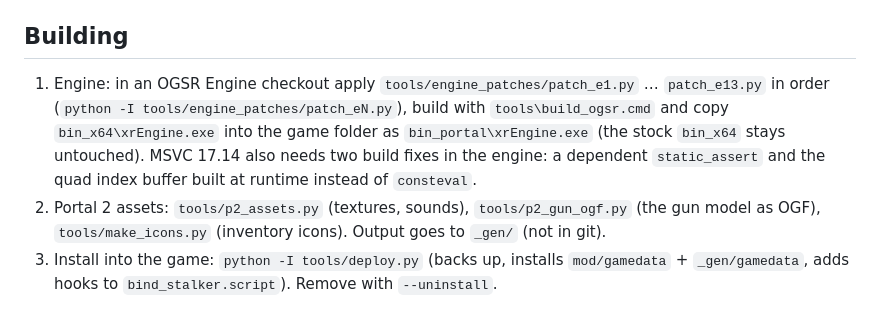
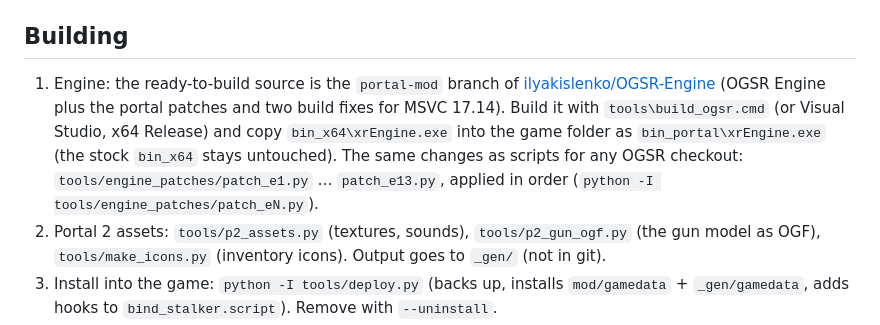
Before and after one commit to ilyakislenko/stalker-portal, a Markdown page: README.md, the part around the change. Drawn GitHub-style.

Commit message:
README: the engine source is the portal-mod branch of ilyakislenko/OGSR-Engine

```diff
--- a/README.md
+++ b/README.md
@@ -27,11 +27,12 @@ change them at the top of `tools/*.py` and in `tools/build_ogsr.cmd`.
 
 ## Building
 
-1. Engine: in an OGSR Engine checkout apply `tools/engine_patches/patch_e1.py` … `patch_e13.py` in order
-   (`python -I tools/engine_patches/patch_eN.py`), build with `tools\build_ogsr.cmd` and copy `bin_x64\xrEngine.exe`
-   into the game folder as `bin_portal\xrEngine.exe` (the stock `bin_x64` stays untouched). MSVC 17.14 also needs two
-   build fixes in the engine: a dependent `static_assert` and the quad index buffer built at runtime instead of
-   `consteval`.
+1. Engine: the ready-to-build source is the `portal-mod` branch of
+   [ilyakislenko/OGSR-Engine](https://github.com/ilyakislenko/OGSR-Engine/tree/portal-mod) (OGSR Engine plus the
+   portal patches and two build fixes for MSVC 17.14). Build it with `tools\build_ogsr.cmd` (or Visual Studio, x64
+   Release) and copy `bin_x64\xrEngine.exe` into the game folder as `bin_portal\xrEngine.exe` (the stock `bin_x64`
+   stays untouched). The same changes as scripts for any OGSR checkout: `tools/engine_patches/patch_e1.py` …
+   `patch_e13.py`, applied in order (`python -I tools/engine_patches/patch_eN.py`).
 2. Portal 2 assets: `tools/p2_assets.py` (textures, sounds), `tools/p2_gun_ogf.py` (the gun model as OGF),
    `tools/make_icons.py` (inventory icons). Output goes to `_gen/` (not in git).
 3. Install into the game: `python -I tools/deploy.py` (backs up, installs `mod/gamedata` + `_gen/gamedata`, adds hooks
```
